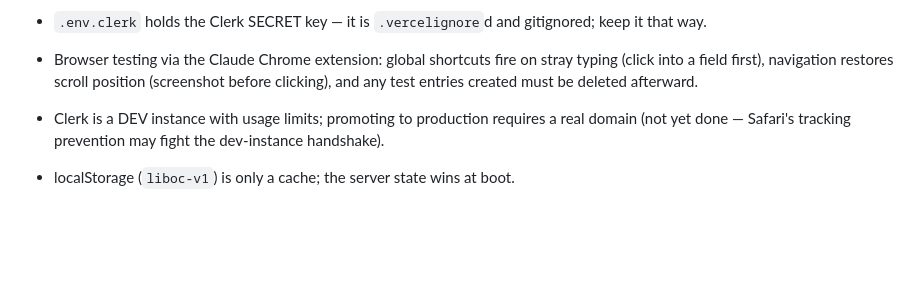
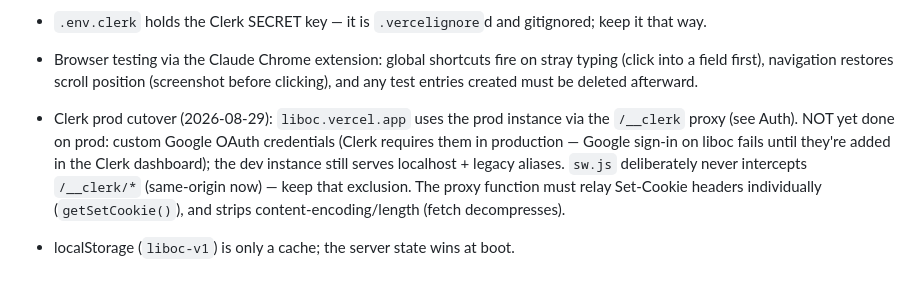
Before and after one commit to aicoder2009/library-of-college, a Markdown page: CLAUDE.md, the part around one of its changes. GitHub-like rendering; blank space fills up the shorter version.

Commit message:
Docs: Clerk prod cutover — /__clerk proxy, dual issuers, hostname-gated keys
Co-Authored-By: Claude Fable 5 <noreply@anthropic.com>

```diff
--- a/CLAUDE.md
+++ b/CLAUDE.md
@@ -34,5 +34,5 @@ A college-essay evidence bank ("Library of College", short "LoC" — formerly "A
 - Only user-facing branding was renamed to "Library of College" (frontend copy, icons, Vercel project + URL, Clerk app display name, GitHub repo, local folder, localStorage keys now `liboc-*`). The backend Lambda (`evidence-bank-api`), its IAM role (`evidence-bank-lambda`), and the DynamoDB table (`evidence-bank`) deliberately keep their original names — renaming them is internal churn with real risk to the live data path, and the required IAM writes are blocked by the permission classifier anyway (a table copy made during the 2026-08 rename attempt was rolled back).
 - `.env.clerk` holds the Clerk SECRET key — it is `.vercelignore`d and gitignored; keep it that way.
 - Browser testing via the Claude Chrome extension: global shortcuts fire on stray typing (click into a field first), navigation restores scroll position (screenshot before clicking), and any test entries created must be deleted afterward.
-- Clerk is a DEV instance with usage limits; promoting to production requires a real domain (not yet done — Safari's tracking prevention may fight the dev-instance handshake).
+- Clerk prod cutover (2026-08-29): `liboc.vercel.app` uses the prod instance via the `/__clerk` proxy (see Auth). NOT yet done on prod: custom Google OAuth credentials (Clerk requires them in production — Google sign-in on liboc fails until they're added in the Clerk dashboard); the dev instance still serves localhost + legacy aliases. `sw.js` deliberately never intercepts `/__clerk/*` (same-origin now) — keep that exclusion. The proxy function must relay Set-Cookie headers individually (`getSetCookie()`), and strips content-encoding/length (fetch decompresses).
 - localStorage (`liboc-v1`) is only a cache; the server state wins at boot.
```
Also changed, not shown: other parts of CLAUDE.md (+1 -1 lines).
